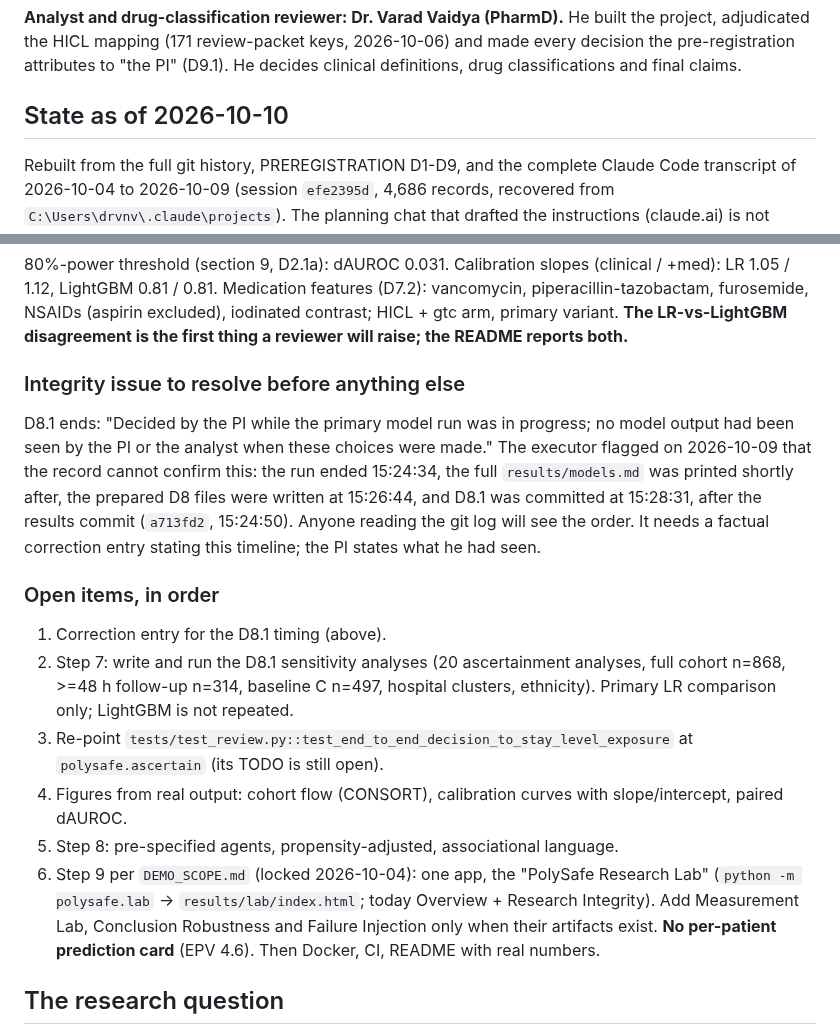
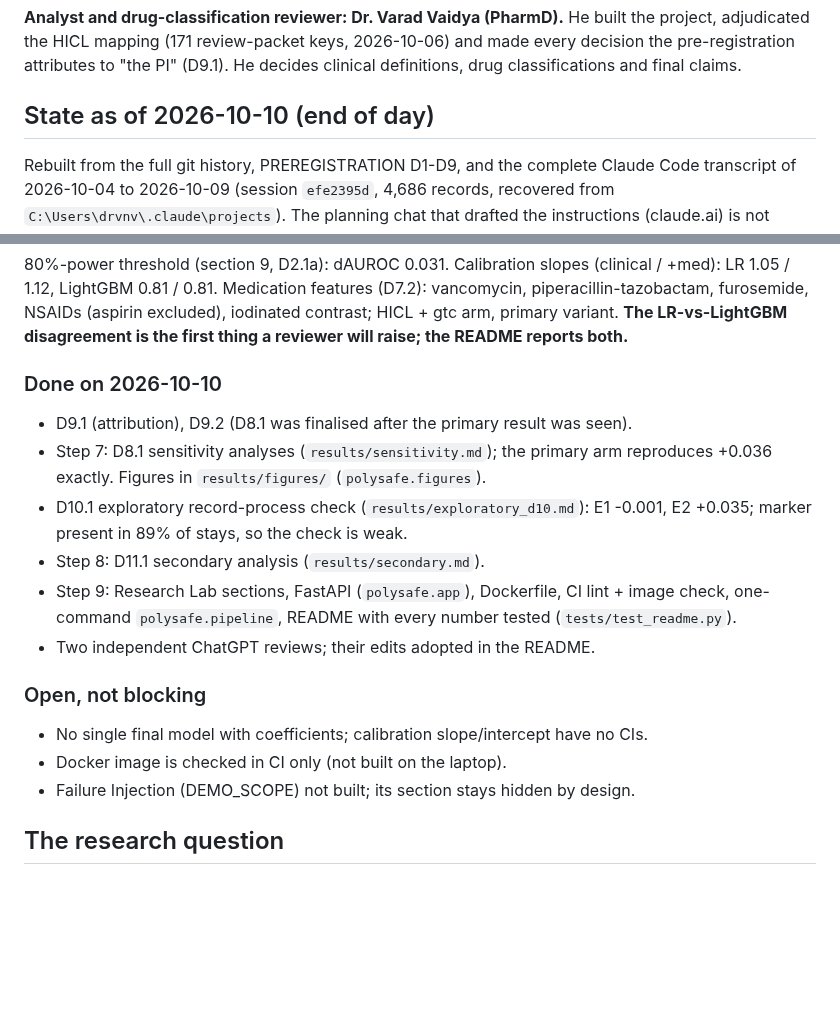
Before and after one commit to drvnv2000-lab/polysafe, a Markdown page: HANDOFF.md, 2 parts joined by grey strips. Rendered like a GitHub page; blank space fills up the shorter version.

```diff
--- a/HANDOFF.md
+++ b/HANDOFF.md
@@ -13,7 +13,7 @@ built the project, adjudicated the HICL mapping (171 review-packet keys,
 2026-10-06) and made every decision the pre-registration attributes to "the
 PI" (D9.1). He decides clinical definitions, drug classifications and final claims.
 
-## State as of 2026-10-10
+## State as of 2026-10-10 (end of day)
 
 Rebuilt from the full git history, PREREGISTRATION D1-D9, and the complete
 Claude Code transcript of 2026-10-04 to 2026-10-09 (session `efe2395d`, 4,686
@@ -71,32 +71,22 @@ excluded), iodinated contrast; HICL + gtc arm, primary variant.
 **The LR-vs-LightGBM disagreement is the first thing a reviewer will raise;
 the README reports both.**
 
-### Integrity issue to resolve before anything else
-D8.1 ends: "Decided by the PI while the primary model run was in progress; no
-model output had been seen by the PI or the analyst when these choices were
-made." The executor flagged on 2026-10-09 that the record cannot confirm this:
-the run ended 15:24:34, the full `results/models.md` was printed shortly after,
-the prepared D8 files were written at 15:26:44, and D8.1 was committed at
-15:28:31, after the results commit (`a713fd2`, 15:24:50). Anyone reading the
-git log will see the order. It needs a factual correction entry stating this
-timeline; the PI states what he had seen.
+### Done on 2026-10-10
+- D9.1 (attribution), D9.2 (D8.1 was finalised after the primary result was seen).
+- Step 7: D8.1 sensitivity analyses (`results/sensitivity.md`); the primary arm
+  reproduces +0.036 exactly. Figures in `results/figures/` (`polysafe.figures`).
+- D10.1 exploratory record-process check (`results/exploratory_d10.md`): E1 -0.001,
+  E2 +0.035; marker present in 89% of stays, so the check is weak.
+- Step 8: D11.1 secondary analysis (`results/secondary.md`).
+- Step 9: Research Lab sections, FastAPI (`polysafe.app`), Dockerfile, CI lint + image
+  check, one-command `polysafe.pipeline`, README with every number tested
+  (`tests/test_readme.py`).
+- Two independent ChatGPT reviews; their edits adopted in the README.
 
-### Open items, in order
-1. Correction entry for the D8.1 timing (above).
-2. Step 7: write and run the D8.1 sensitivity analyses (20 ascertainment
-   analyses, full cohort n=868, >=48 h follow-up n=314, baseline C n=497,
-   hospital clusters, ethnicity). Primary LR comparison only; LightGBM is not
-   repeated.
-3. Re-point `tests/test_review.py::test_end_to_end_decision_to_stay_level_exposure`
-   at `polysafe.ascertain` (its TODO is still open).
-4. Figures from real output: cohort flow (CONSORT), calibration curves with
-   slope/intercept, paired dAUROC.
-5. Step 8: pre-specified agents, propensity-adjusted, associational language.
-6. Step 9 per `DEMO_SCOPE.md` (locked 2026-10-04): one app, the "PolySafe
-   Research Lab" (`python -m polysafe.lab` -> `results/lab/index.html`; today
-   Overview + Research Integrity). Add Measurement Lab, Conclusion Robustness
-   and Failure Injection only when their artifacts exist. **No per-patient
-   prediction card** (EPV 4.6). Then Docker, CI, README with real numbers.
+### Open, not blocking
+- No single final model with coefficients; calibration slope/intercept have no CIs.
+- Docker image is checked in CI only (not built on the laptop).
+- Failure Injection (DEMO_SCOPE) not built; its section stays hidden by design.
 
 ## The research question
 
```
Also changed, not shown: README.md (+42 -23 lines).
